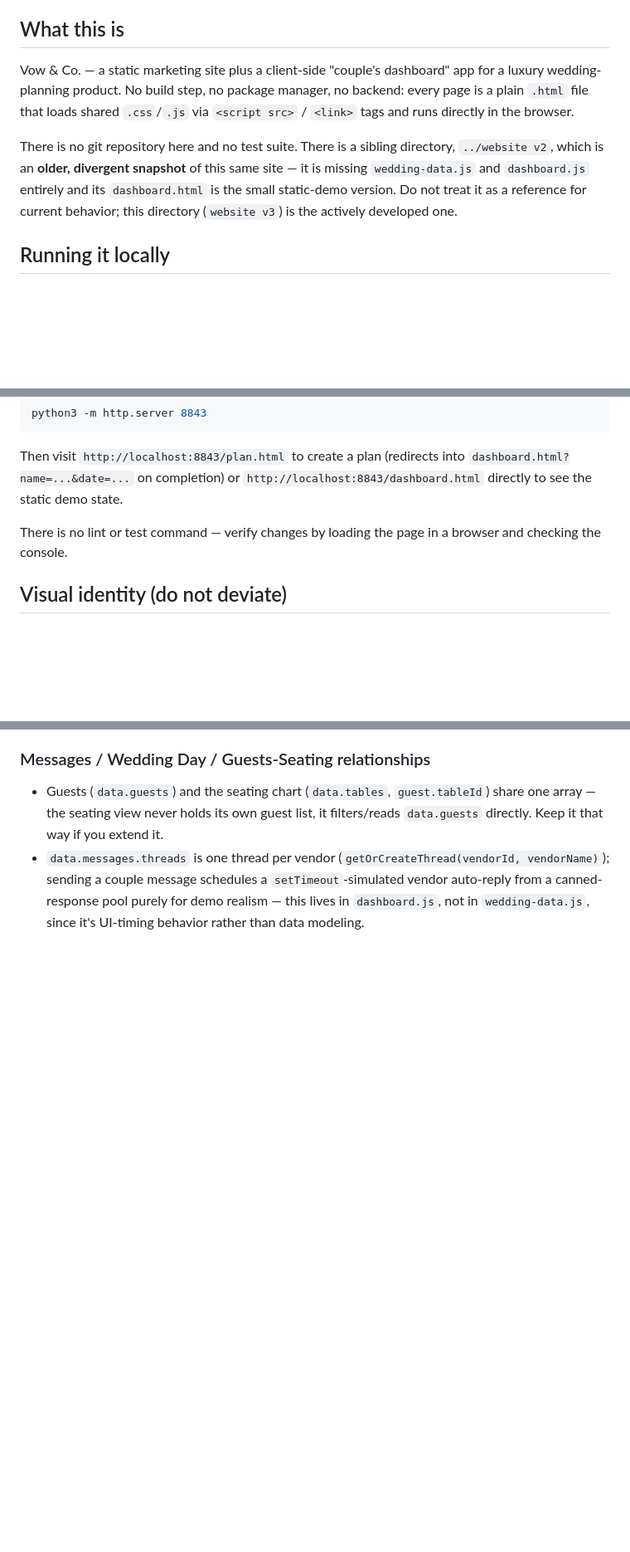
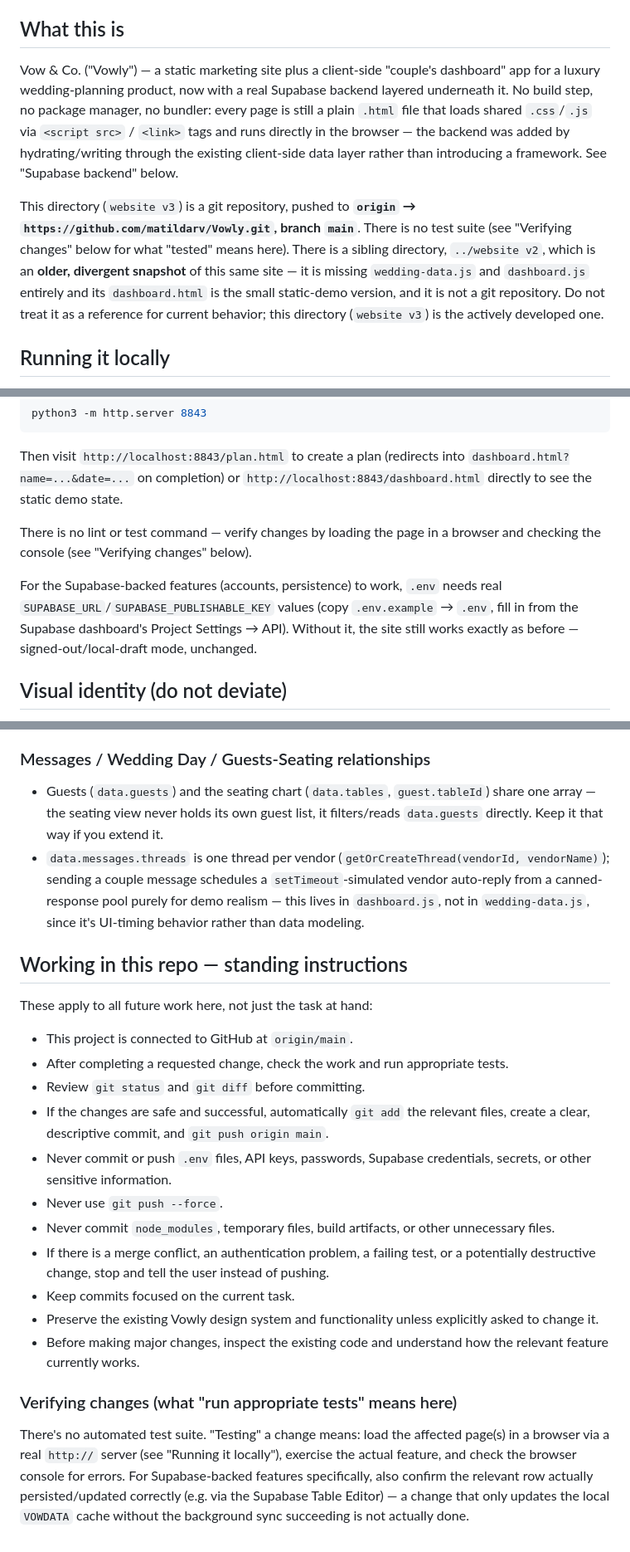
Before and after one commit to matildarv/Vowly, a Markdown page: CLAUDE.md, 3 parts joined by grey strips. Shown at 83% size. Rendered like a GitHub page; blank space fills up the shorter version.

Commit message:
Update CLAUDE.md: document Supabase backend, GitHub repo, and add standing workflow rules
- Fix stale claims that the project has no git repo / no backend
- Document js/supabase.js, js/auth.js, js/data.js, supabase/schema.sql,
  the vendor marketplace, and the photos/ folder
- Add permanent instructions for commit/push workflow, safety guardrails,
  and what "verifying changes" means in a project with no test suite

Co-Authored-By: Claude Sonnet 5 <noreply@anthropic.com>

```diff
--- a/CLAUDE.md
+++ b/CLAUDE.md
@@ -4,9 +4,9 @@ This file provides guidance to Claude Code (claude.ai/code) when working with co
 
 ## What this is
 
-Vow & Co. — a static marketing site plus a client-side "couple's dashboard" app for a luxury wedding-planning product. No build step, no package manager, no backend: every page is a plain `.html` file that loads shared `.css`/`.js` via `<script src>` / `<link>` tags and runs directly in the browser.
+Vow & Co. ("Vowly") — a static marketing site plus a client-side "couple's dashboard" app for a luxury wedding-planning product, now with a real Supabase backend layered underneath it. No build step, no package manager, no bundler: every page is still a plain `.html` file that loads shared `.css`/`.js` via `<script src>` / `<link>` tags and runs directly in the browser — the backend was added by hydrating/writing through the existing client-side data layer rather than introducing a framework. See "Supabase backend" below.
 
-There is no git repository here and no test suite. There is a sibling directory, `../website v2`, which is an **older, divergent snapshot** of this same site — it is missing `wedding-data.js` and `dashboard.js` entirely and its `dashboard.html` is the small static-demo version. Do not treat it as a reference for current behavior; this directory (`website v3`) is the actively developed one.
+This directory (`website v3`) is a git repository, pushed to **`origin` → `https://github.com/matildarv/Vowly.git`, branch `main`**. There is no test suite (see "Verifying changes" below for what "tested" means here). There is a sibling directory, `../website v2`, which is an **older, divergent snapshot** of this same site — it is missing `wedding-data.js` and `dashboard.js` entirely and its `dashboard.html` is the small static-demo version, and it is not a git repository. Do not treat it as a reference for current behavior; this directory (`website v3`) is the actively developed one.
 
 ## Running it locally
 
@@ -18,7 +18,9 @@ python3 -m http.server 8843
 
 Then visit `http://localhost:8843/plan.html` to create a plan (redirects into `dashboard.html?name=...&date=...` on completion) or `http://localhost:8843/dashboard.html` directly to see the static demo state.
 
-There is no lint or test command — verify changes by loading the page in a browser and checking the console.
+There is no lint or test command — verify changes by loading the page in a browser and checking the console (see "Verifying changes" below).
+
+For the Supabase-backed features (accounts, persistence) to work, `.env` needs real `SUPABASE_URL`/`SUPABASE_PUBLISHABLE_KEY` values (copy `.env.example` → `.env`, fill in from the Supabase dashboard's Project Settings → API). Without it, the site still works exactly as before — signed-out/local-draft mode, unchanged.
 
 ## Visual identity (do not deviate)
 
@@ -67,3 +86,22 @@ Key cross-entity behavior worth knowing before touching budget/vendor code: **ve
 ### Messages / Wedding Day / Guests-Seating relationships
 - Guests (`data.guests`) and the seating chart (`data.tables`, `guest.tableId`) share one array — the seating view never holds its own guest list, it filters/reads `data.guests` directly. Keep it that way if you extend it.
 - `data.messages.threads` is one thread per vendor (`getOrCreateThread(vendorId, vendorName)`); sending a couple message schedules a `setTimeout`-simulated vendor auto-reply from a canned-response pool purely for demo realism — this lives in `dashboard.js`, not in `wedding-data.js`, since it's UI-timing behavior rather than data modeling.
+
+## Working in this repo — standing instructions
+
+These apply to all future work here, not just the task at hand:
+
+- This project is connected to GitHub at `origin/main`.
+- After completing a requested change, check the work and run appropriate tests.
+- Review `git status` and `git diff` before committing.
+- If the changes are safe and successful, automatically `git add` the relevant files, create a clear, descriptive commit, and `git push origin main`.
+- Never commit or push `.env` files, API keys, passwords, Supabase credentials, secrets, or other sensitive information.
+- Never use `git push --force`.
+- Never commit `node_modules`, temporary files, build artifacts, or other unnecessary files.
+- If there is a merge conflict, an authentication problem, a failing test, or a potentially destructive change, stop and tell the user instead of pushing.
+- Keep commits focused on the current task.
+- Preserve the existing Vowly design system and functionality unless explicitly asked to change it.
+- Before making major changes, inspect the existing code and understand how the relevant feature currently works.
+
+### Verifying changes (what "run appropriate tests" means here)
+There's no automated test suite. "Testing" a change means: load the affected page(s) in a browser via a real `http://` server (see "Running it locally"), exercise the actual feature, and check the browser console for errors. For Supabase-backed features specifically, also confirm the relevant row actually persisted/updated correctly (e.g. via the Supabase Table Editor) — a change that only updates the local `VOWDATA` cache without the background sync succeeding is not actually done.
```
Also changed, not shown: other parts of CLAUDE.md (+17 -0 lines).
